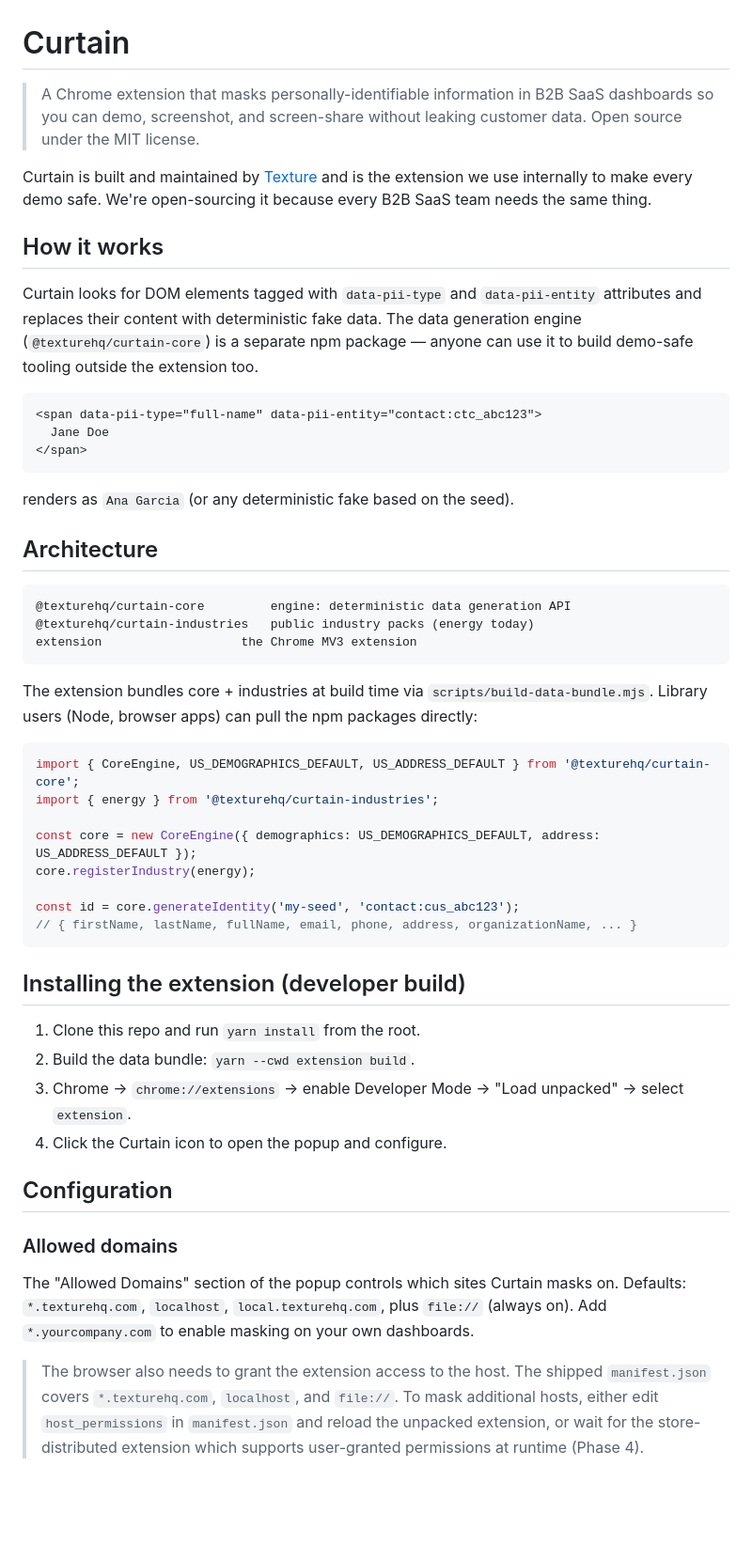
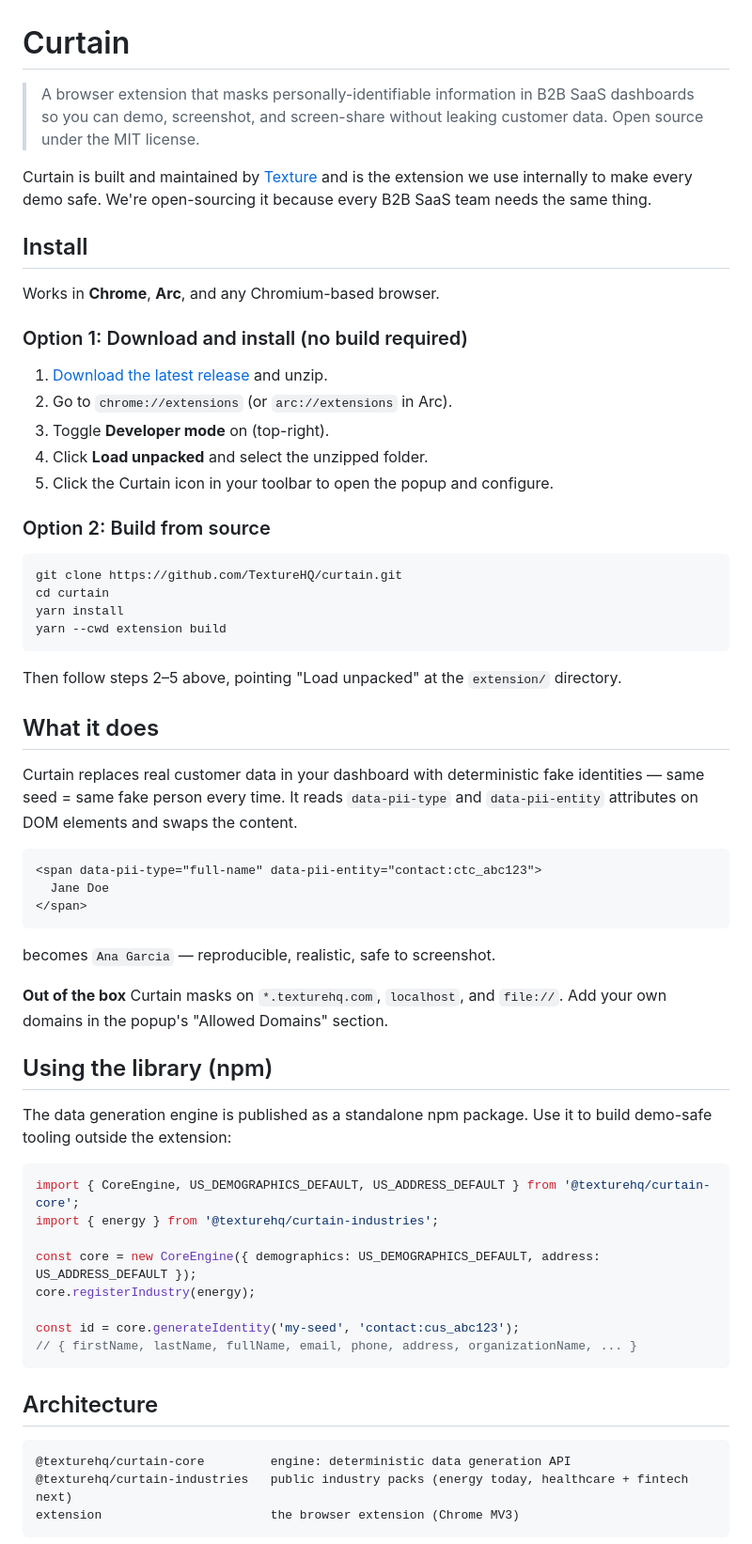
Before and after one commit to TextureHQ/curtain, a Markdown page: README.md, the part around one of its changes. Shown at 94% size. GitHub-like rendering; blank space fills up the shorter version.

Commit message:
docs: restructure README with install-first flow
Move install instructions to the top with a clear non-developer path
(Download release → Load unpacked). Add Arc browser support, split
'Option 1: Download' from 'Option 2: Build from source'. Merge 'How it
works' into 'What it does' for a tighter narrative.

````diff
--- a/README.md
+++ b/README.md
@@ -1,6 +1,6 @@
 # Curtain
 
-> A Chrome extension that masks personally-identifiable information in B2B
+> A browser extension that masks personally-identifiable information in B2B
 > SaaS dashboards so you can demo, screenshot, and screen-share without
 > leaking customer data. Open source under the MIT license.
 
@@ -8,13 +8,35 @@ Curtain is built and maintained by [Texture](https://texturehq.com) and is the
 extension we use internally to make every demo safe. We're open-sourcing it
 because every B2B SaaS team needs the same thing.
 
-## How it works
+## Install
 
-Curtain looks for DOM elements tagged with `data-pii-type` and
-`data-pii-entity` attributes and replaces their content with deterministic
-fake data. The data generation engine (`@texturehq/curtain-core`) is a
-separate npm package — anyone can use it to build demo-safe tooling outside
-the extension too.
+Works in **Chrome**, **Arc**, and any Chromium-based browser.
+
+### Option 1: Download and install (no build required)
+
+1. [Download the latest release](https://github.com/TextureHQ/curtain/releases) and unzip.
+2. Go to `chrome://extensions` (or `arc://extensions` in Arc).
+3. Toggle **Developer mode** on (top-right).
+4. Click **Load unpacked** and select the unzipped folder.
+5. Click the Curtain icon in your toolbar to open the popup and configure.
+
+### Option 2: Build from source
+
+```bash
+git clone https://github.com/TextureHQ/curtain.git
+cd curtain
+yarn install
+yarn --cwd extension build
+```
+
+Then follow steps 2–5 above, pointing "Load unpacked" at the `extension/`
+directory.
+
+## What it does
+
+Curtain replaces real customer data in your dashboard with deterministic fake
+identities — same seed = same fake person every time. It reads `data-pii-type`
+and `data-pii-entity` attributes on DOM elements and swaps the content.
 
 ```html
 <span data-pii-type="full-name" data-pii-entity="contact:ctc_abc123">
@@ -22,19 +44,15 @@ the extension too.
 </span>
 ```
 
-renders as `Ana Garcia` (or any deterministic fake based on the seed).
+becomes `Ana Garcia` — reproducible, realistic, safe to screenshot.
 
-## Architecture
+**Out of the box** Curtain masks on `*.texturehq.com`, `localhost`, and
+`file://`. Add your own domains in the popup's "Allowed Domains" section.
 
-```
-@texturehq/curtain-core         engine: deterministic data generation API
-@texturehq/curtain-industries   public industry packs (energy today)
-extension                   the Chrome MV3 extension
-```
+## Using the library (npm)
 
-The extension bundles core + industries at build time via
-`scripts/build-data-bundle.mjs`. Library users (Node, browser apps) can pull
-the npm packages directly:
+The data generation engine is published as a standalone npm package. Use it
+to build demo-safe tooling outside the extension:
 
 ```ts
 import { CoreEngine, US_DEMOGRAPHICS_DEFAULT, US_ADDRESS_DEFAULT } from '@texturehq/curtain-core';
@@ -47,27 +65,11 @@ const id = core.generateIdentity('my-seed', 'contact:cus_abc123');
 // { firstName, lastName, fullName, email, phone, address, organizationName, ... }
 ```
 
-## Installing the extension (developer build)
+## Architecture
 
-1. Clone this repo and run `yarn install` from the root.
-2. Build the data bundle: `yarn --cwd extension build`.
-3. Chrome → `chrome://extensions` → enable Developer Mode → "Load unpacked"
-   → select `extension`.
-4. Click the Curtain icon to open the popup and configure.
+```
+@texturehq/curtain-core         engine: deterministic data generation API
+@texturehq/curtain-industries   public industry packs (energy today, healthcare + fintech next)
+extension                       the browser extension (Chrome MV3)
+```
 
-## Configuration
-
-### Allowed domains
-
-The "Allowed Domains" section of the popup controls which sites Curtain
-masks on. Defaults: `*.texturehq.com`, `localhost`, `local.texturehq.com`,
-plus `file://` (always on). Add `*.yourcompany.com` to enable masking on
-your own dashboards.
-
-> The browser also needs to grant the extension access to the host. The
-> shipped `manifest.json` covers `*.texturehq.com`, `localhost`, and
-> `file://`. To mask additional hosts, either edit `host_permissions` in
-> `manifest.json` and reload the unpacked extension, or wait for the
-> store-distributed extension which supports user-granted permissions at
-> runtime (Phase 4).
-
````
Also changed, not shown: other parts of README.md (+2 -20 lines).
